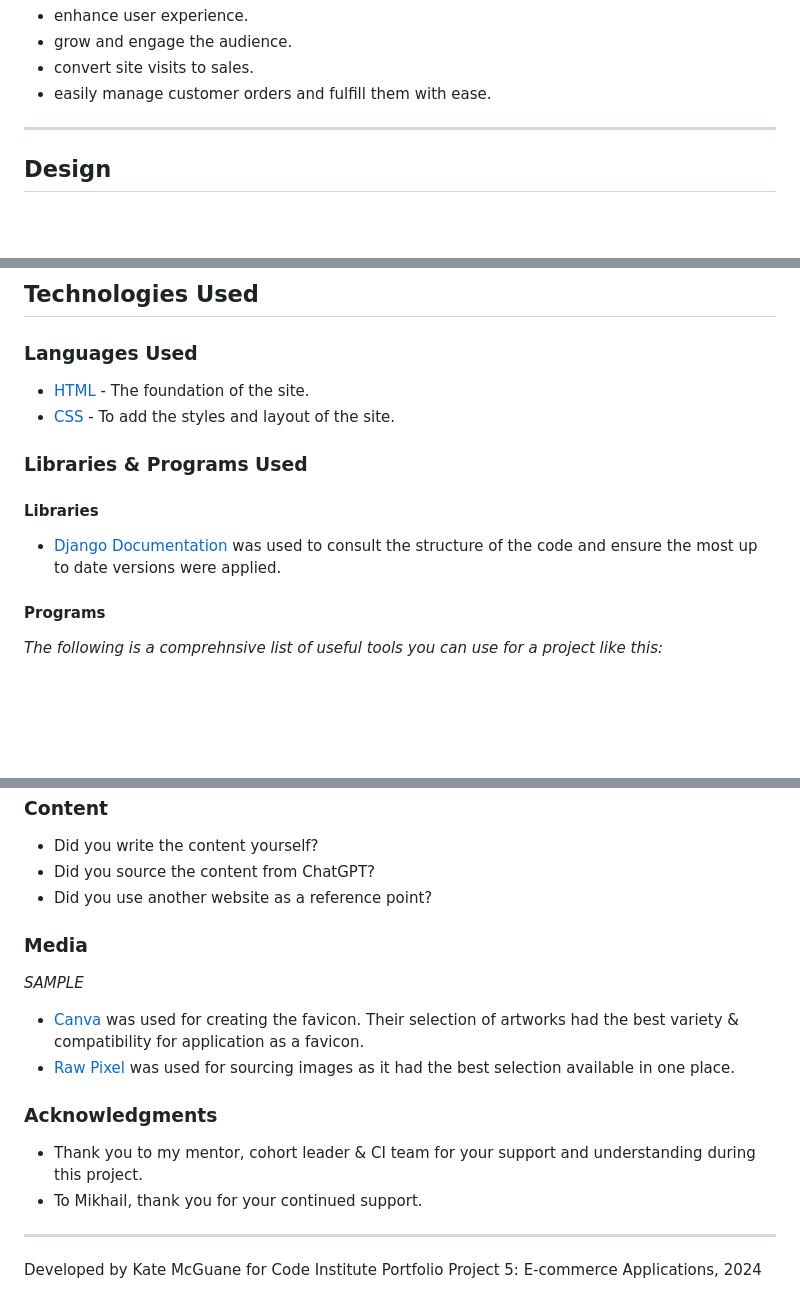
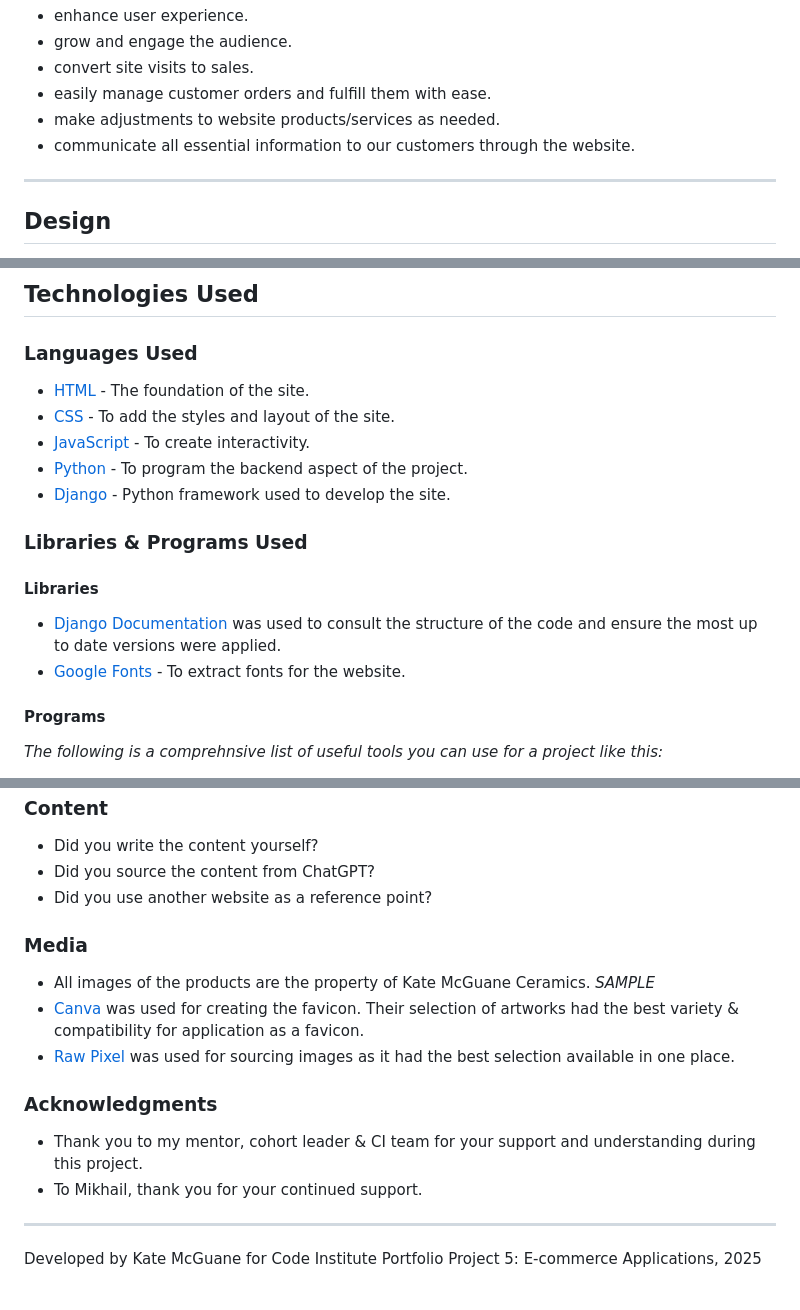
Before and after one commit to KateMcGuane/kiln_and_kin_pottery_studio_2.0, a Markdown page: README.md, 3 parts joined by grey strips. Rendered like a GitHub page; blank space fills up the shorter version.

Commit message:
Update user stories, technologies used & credits

```diff
--- a/README.md
+++ b/README.md
@@ -39,6 +39,8 @@
   - grow and engage the audience.
   - convert site visits to sales.
   - easily manage customer orders and fulfill them with ease.
+  - make adjustments to website products/services as needed.
+  - communicate all essential information to our customers through the website.
 
 ---
 
@@ -155,12 +157,17 @@ The website is designed with three separate pages. This is to ensure ease of use
 
   - [HTML](https://developer.mozilla.org/en-US/docs/Web/HTML) - The foundation of the site.
   - [CSS](https://developer.mozilla.org/en-US/docs/Web/css) - To add the styles and layout of the site.
+  - [JavaScript](https://developer.mozilla.org/en-US/docs/Web/JavaScript) - To create interactivity.
+  - [Python](https://www.python.org/) - To program the backend aspect of the project.
+  - [Django](https://www.djangoproject.com/) - Python framework used to develop the site.
 
 
   ### Libraries & Programs Used
 
   #### Libraries
   - [Django Documentation](https://docs.allauth.org/en/latest/installation/quickstart.html) was used to consult the structure of the code and ensure the most up to date versions were applied.
+  - [Google Fonts](https://fonts.google.com/) - To extract fonts for the website.
+
 
   #### Programs
 *The following is a comprehnsive list of useful tools you can use for a project like this:*
@@ -267,6 +273,7 @@ Please see [TESTING.md](TESTING.md) for a comprehensive list of tests performed.
 
   ###  Media
 
+  - All images of the products are the property of Kate McGuane Ceramics.
 *SAMPLE*
   - [Canva](https://www.canva.com/) was used for creating the favicon. Their selection of artworks had the best variety & compatibility for application as a favicon.
   - [Raw Pixel](https://www.rawpixel.com/) was used for sourcing images as it had the best selection available in one place.
@@ -278,4 +285,4 @@ Please see [TESTING.md](TESTING.md) for a comprehensive list of tests performed.
 
   ---
 
-  Developed by Kate McGuane for Code Institute Portfolio Project 5: E-commerce Applications, 2024
+  Developed by Kate McGuane for Code Institute Portfolio Project 5: E-commerce Applications, 2025
```
Also changed, not shown: other parts of README.md (+0 -1 lines).
